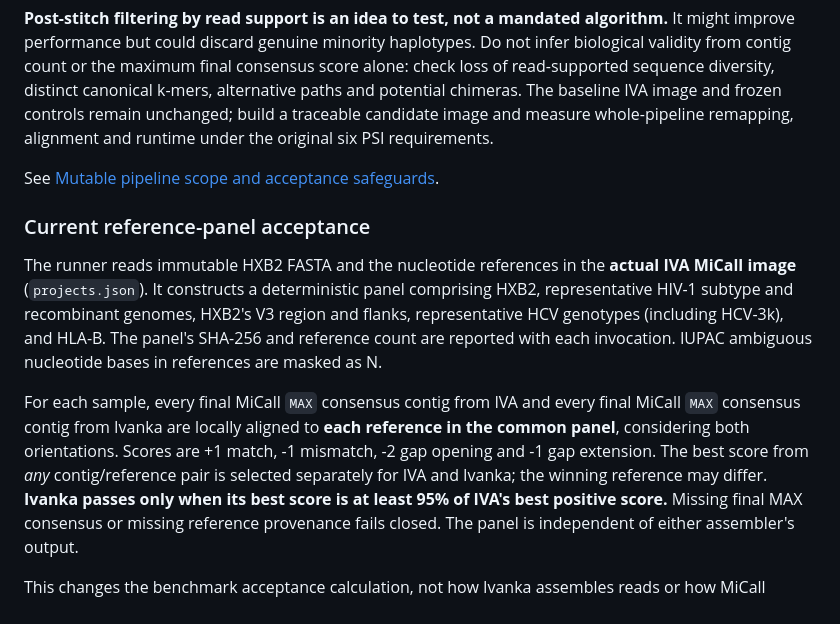
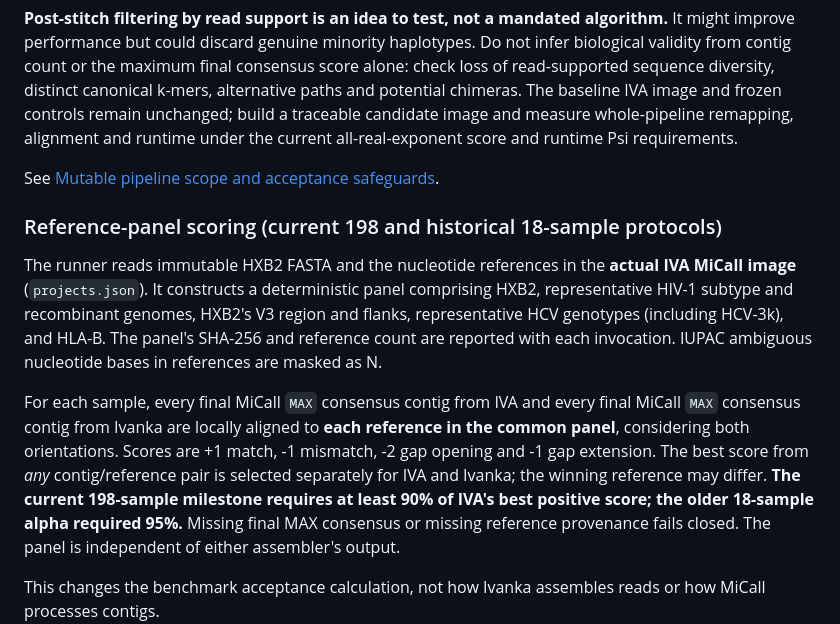
Before and after one commit to ottojung/ivanka, a Markdown page: README.md, the part around one of its changes. GitHub-like rendering.

```diff
--- a/README.md
+++ b/README.md
@@ -92,11 +114,11 @@ final consensus score alone: check loss of read-supported sequence diversity,
 distinct canonical k-mers, alternative paths and potential chimeras. The
 baseline IVA image and frozen controls remain unchanged; build a traceable
 candidate image and measure whole-pipeline remapping, alignment and runtime
-under the original six PSI requirements.
+under the current all-real-exponent score and runtime Psi requirements.
 
 See [Mutable pipeline scope and acceptance safeguards](docs/mutable-pipeline-scope.md).
 
-### Current reference-panel acceptance
+### Reference-panel scoring (current 198 and historical 18-sample protocols)
 
 The runner reads immutable HXB2 FASTA and the nucleotide references in the
 **actual IVA MiCall image** (`projects.json`). It constructs a deterministic
@@ -110,8 +132,9 @@ every final MiCall `MAX` consensus contig from Ivanka are locally aligned to
 **each reference in the common panel**, considering both orientations.
 Scores are +1 match, -1 mismatch, -2 gap opening and -1 gap extension.
 The best score from *any* contig/reference pair is selected separately for
-IVA and Ivanka; the winning reference may differ. **Ivanka passes only when its
-best score is at least 95% of IVA's best positive score.** Missing final
+IVA and Ivanka; the winning reference may differ. **The current 198-sample
+milestone requires at least 90% of IVA's best positive score; the older
+18-sample alpha required 95%.** Missing final
 MAX consensus or missing reference provenance fails closed. The panel is
 independent of either assembler's output.
 
```
Also changed, not shown: other parts of README.md (+35 -12 lines), docs/mutable-pipeline-scope.md (+1 -1 lines).
